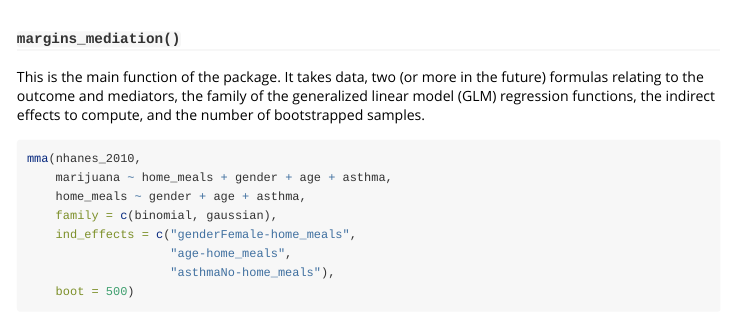
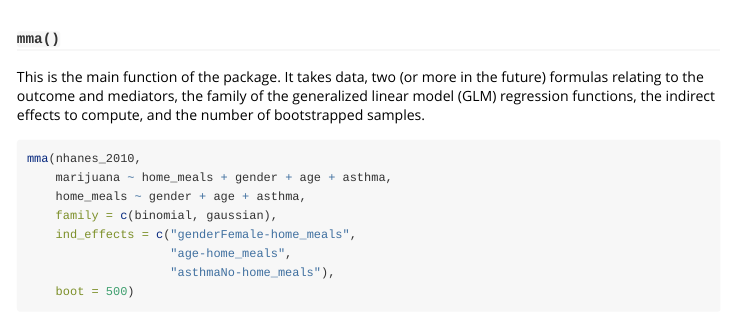
Before and after one commit to TysonStanley/MarginalMediation, an R Markdown document (vignettes/MarginalMediation_vignette.Rmd): the page in a window 1100 px wide, from 620 px down. Rendered offline with R 4.5, knitr and Pandoc, with nearby package versions; some code elsewhere in the file could not run offline; long lines of code are wrapped.

Commit message:
update vignette

````diff
--- a/vignettes/MarginalMediation_vignette.Rmd
+++ b/vignettes/MarginalMediation_vignette.Rmd
@@ -30,7 +30,7 @@ data("nhanes_2010")
 names(nhanes_2010)
 ```
 
-### `margins_mediation()`
+### `mma()`
 
 This is the main function of the package. It takes data, two (or more in the future) formulas relating to the outcome and mediators, the family of the generalized linear model (GLM) regression functions, the indirect effects to compute, and the number of bootstrapped samples.
 
````
Also changed, not shown: README.md, 2 other files.
